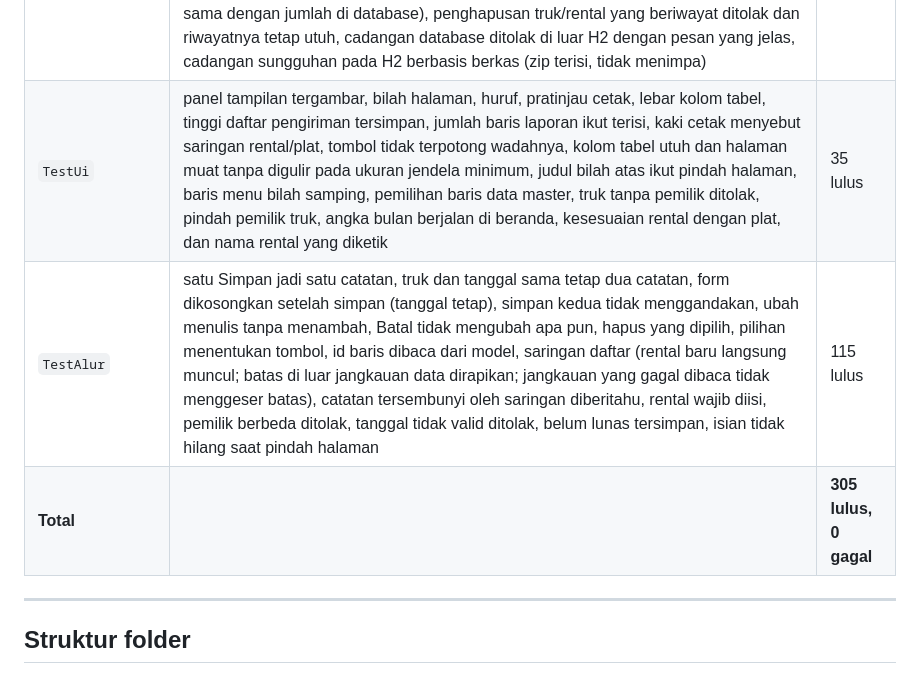
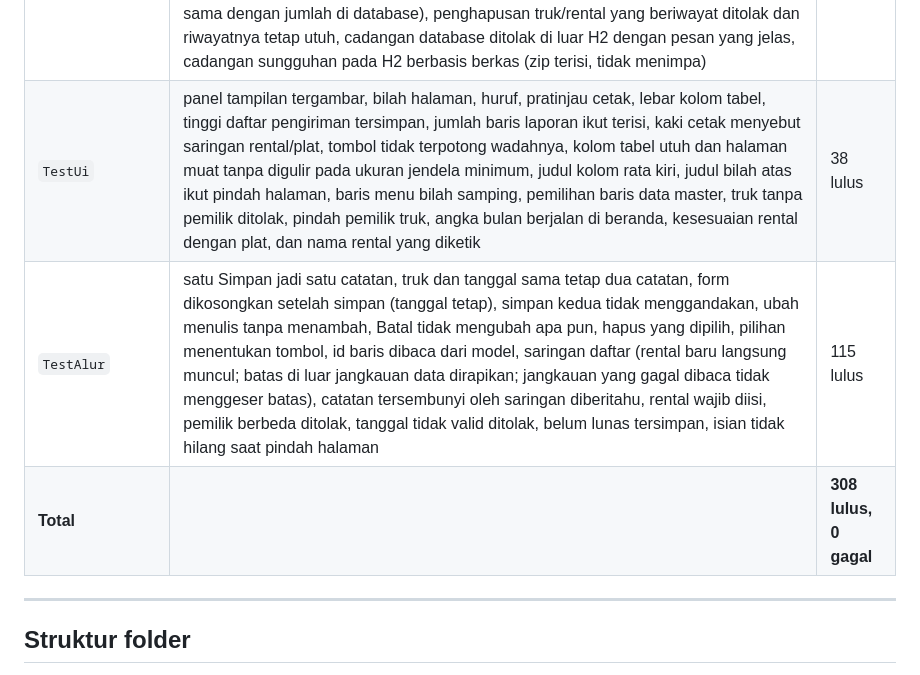
Before and after one commit to scout-experiment/kaspe-app, a Markdown page: README.md, the part around the change. Rendered like a GitHub page.

```diff
--- a/README.md
+++ b/README.md
@@ -599,9 +599,9 @@ pemasangan apa pun.
 | `TestCalculator` | rumus berat bersih, jumlah uang, susut, satuan bobot/refraksi, validasi | 8 lulus |
 | `TestDatabase` | pembuatan tabel otomatis, skema, view, foreign key, pembersihan kolom lama (nomor nota, view lama ikut diuji), perapian database lama jadi satu catatan per pengiriman (jumlah dan total uang tidak berubah, waktu pencatatan asli ikut pindah, aman diulang) | 56 lulus |
 | `TestDao` | master, plat diketik langsung (termasuk ejaan lama), ganti pemilik truk, tambah rental tidak menimpa rental lama, nama/plat kembar ditolak, simpan transaksi, rollback, laporan, rekap, hapus, ubah pengiriman, hapus sekaligus yang tuntas, daftar pengiriman terbaru dulu, saringan tanggal/rental/plat (rental dicocok persis dan tanpa beda huruf besar-kecil, plat sebagian termasuk ejaan lama berspasi berlebih, hasilnya sama dengan jumlah di database), penghapusan truk/rental yang beriwayat ditolak dan riwayatnya tetap utuh, cadangan database ditolak di luar H2 dengan pesan yang jelas, cadangan sungguhan pada H2 berbasis berkas (zip terisi, tidak menimpa) | 91 lulus |
-| `TestUi` | panel tampilan tergambar, bilah halaman, huruf, pratinjau cetak, lebar kolom tabel, tinggi daftar pengiriman tersimpan, jumlah baris laporan ikut terisi, kaki cetak menyebut saringan rental/plat, tombol tidak terpotong wadahnya, kolom tabel utuh dan halaman muat tanpa digulir pada ukuran jendela minimum, judul bilah atas ikut pindah halaman, baris menu bilah samping, pemilihan baris data master, truk tanpa pemilik ditolak, pindah pemilik truk, angka bulan berjalan di beranda, kesesuaian rental dengan plat, dan nama rental yang diketik | 35 lulus |
+| `TestUi` | panel tampilan tergambar, bilah halaman, huruf, pratinjau cetak, lebar kolom tabel, tinggi daftar pengiriman tersimpan, jumlah baris laporan ikut terisi, kaki cetak menyebut saringan rental/plat, tombol tidak terpotong wadahnya, kolom tabel utuh dan halaman muat tanpa digulir pada ukuran jendela minimum, judul kolom rata kiri, judul bilah atas ikut pindah halaman, baris menu bilah samping, pemilihan baris data master, truk tanpa pemilik ditolak, pindah pemilik truk, angka bulan berjalan di beranda, kesesuaian rental dengan plat, dan nama rental yang diketik | 38 lulus |
 | `TestAlur` | satu Simpan jadi satu catatan, truk dan tanggal sama tetap dua catatan, form dikosongkan setelah simpan (tanggal tetap), simpan kedua tidak menggandakan, ubah menulis tanpa menambah, Batal tidak mengubah apa pun, hapus yang dipilih, pilihan menentukan tombol, id baris dibaca dari model, saringan daftar (rental baru langsung muncul; batas di luar jangkauan data dirapikan; jangkauan yang gagal dibaca tidak menggeser batas), catatan tersembunyi oleh saringan diberitahu, rental wajib diisi, pemilik berbeda ditolak, tanggal tidak valid ditolak, belum lunas tersimpan, isian tidak hilang saat pindah halaman | 115 lulus |
-| **Total** | | **305 lulus, 0 gagal** |
+| **Total** | | **308 lulus, 0 gagal** |
 
 ---
 
```
Also changed, not shown: AGENTS.md (+7 -1 lines), docs/specification.md (+2 -2 lines), preview/02-transaction-input.png, preview/03-transaction-saved.png, preview/05-report.png, 4 other files.
